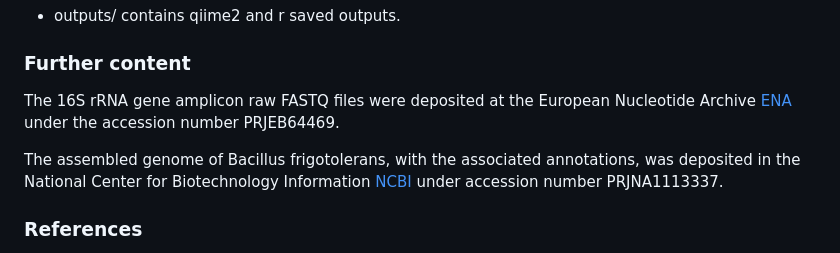
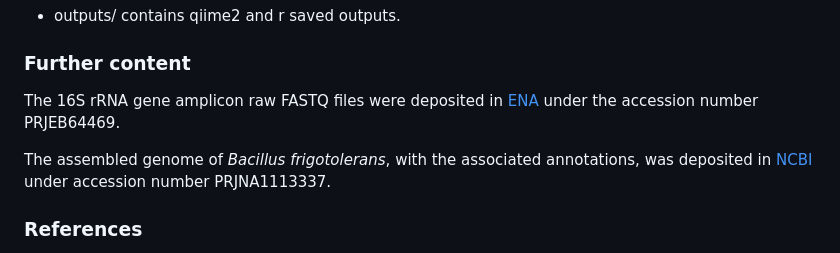
Before and after one commit to cbclobato/wild-again, a Markdown page: README.md, the part around the change. Rendered like a GitHub page.

```diff
--- a/README.md
+++ b/README.md
@@ -95,9 +95,9 @@ project/
 - outputs/ contains qiime2 and r saved outputs.
 
 ### Further content
-The 16S rRNA gene amplicon raw FASTQ files were deposited at the European Nucleotide Archive [ENA](https://www.ebi.ac.uk/ena) under the accession number PRJEB64469.
+The 16S rRNA gene amplicon raw FASTQ files were deposited in [ENA](https://www.ebi.ac.uk/ena) under the accession number PRJEB64469.
 
-The assembled genome of Bacillus frigotolerans, with the associated annotations, was deposited in the National Center for Biotechnology Information [NCBI](https://www.ncbi.nlm.nih.gov/) under accession number PRJNA1113337.
+The assembled genome of *Bacillus frigotolerans*, with the associated annotations, was deposited in [NCBI](https://www.ncbi.nlm.nih.gov/) under accession number PRJNA1113337.
 
 ### References
 Lobato, C., de Freitas, J.M., Habich, D. et al. Wild again: recovery of a beneficial Cannabis seed endophyte from low domestication genotypes. Microbiome 12, 239 (2024). https://doi.org/10.1186/s40168-024-01951-5
```
